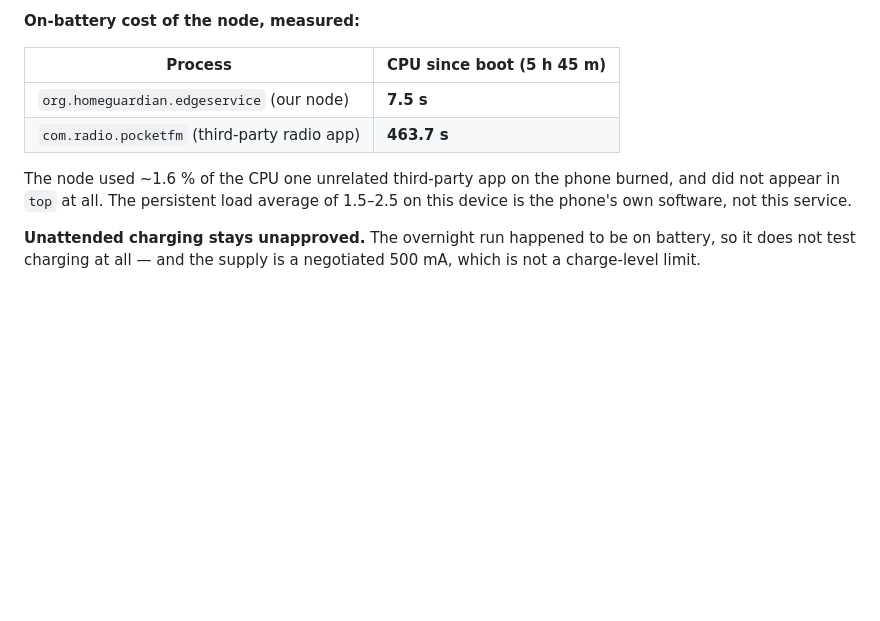
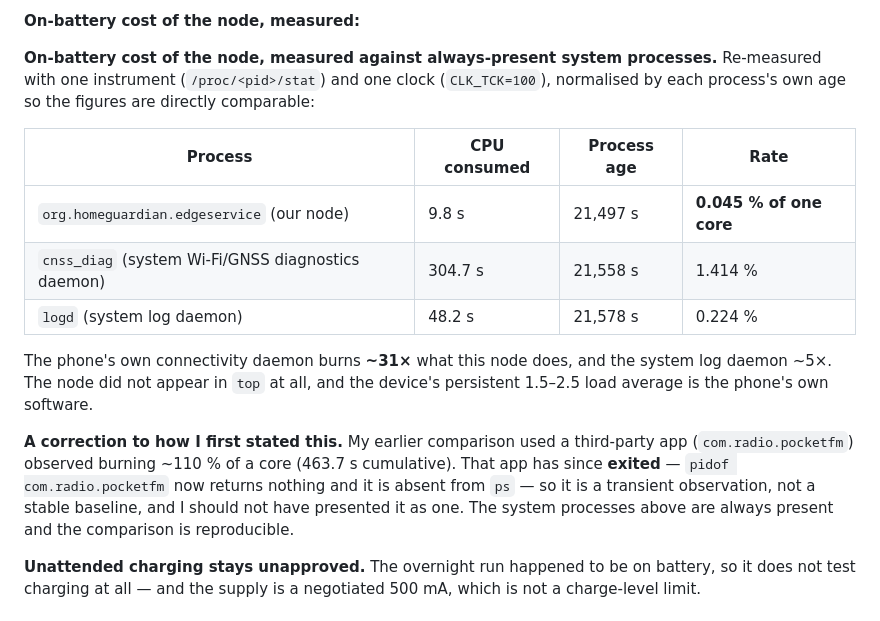
Before and after one commit to methakon/homeguardian-ai, a Markdown page: docs/EDGE_DEVICE_MI_A3.md, the part around the change. Drawn GitHub-style; blank space fills up the shorter version.

```diff
--- a/docs/EDGE_DEVICE_MI_A3.md
+++ b/docs/EDGE_DEVICE_MI_A3.md
@@ -861,14 +861,25 @@ device to act as a net-current measurement** — it must not be used as one.
 
 **On-battery cost of the node, measured:**
 
-| Process | CPU since boot (5 h 45 m) |
-|---|---|
-| `org.homeguardian.edgeservice` (our node) | **7.5 s** |
-| `com.radio.pocketfm` (third-party radio app) | **463.7 s** |
+**On-battery cost of the node, measured against always-present system processes.** Re-measured
+with one instrument (`/proc/<pid>/stat`) and one clock (`CLK_TCK=100`), normalised by each
+process's own age so the figures are directly comparable:
 
-The node used ~1.6 % of the CPU one unrelated third-party app on the phone burned, and
-did not appear in `top` at all. The persistent load average of 1.5–2.5 on this device
-is the phone's own software, not this service.
+| Process | CPU consumed | Process age | Rate |
+|---|---|---|---|
+| `org.homeguardian.edgeservice` (our node) | 9.8 s | 21,497 s | **0.045 % of one core** |
+| `cnss_diag` (system Wi-Fi/GNSS diagnostics daemon) | 304.7 s | 21,558 s | 1.414 % |
+| `logd` (system log daemon) | 48.2 s | 21,578 s | 0.224 % |
+
+The phone's own connectivity daemon burns **~31×** what this node does, and the system log
+daemon ~5×. The node did not appear in `top` at all, and the device's persistent 1.5–2.5
+load average is the phone's own software.
+
+**A correction to how I first stated this.** My earlier comparison used a third-party app
+(`com.radio.pocketfm`) observed burning ~110 % of a core (463.7 s cumulative). That app has
+since **exited** — `pidof com.radio.pocketfm` now returns nothing and it is absent from `ps`
+— so it is a transient observation, not a stable baseline, and I should not have presented it
+as one. The system processes above are always present and the comparison is reproducible.
 
 **Unattended charging stays unapproved.** The overnight run happened to be on battery,
 so it does not test charging at all — and the supply is a negotiated 500 mA, which is
```
Also changed, not shown: docs/EDGE_DEVICE_SENSORS_MI_A3.md (+13 -6 lines).
